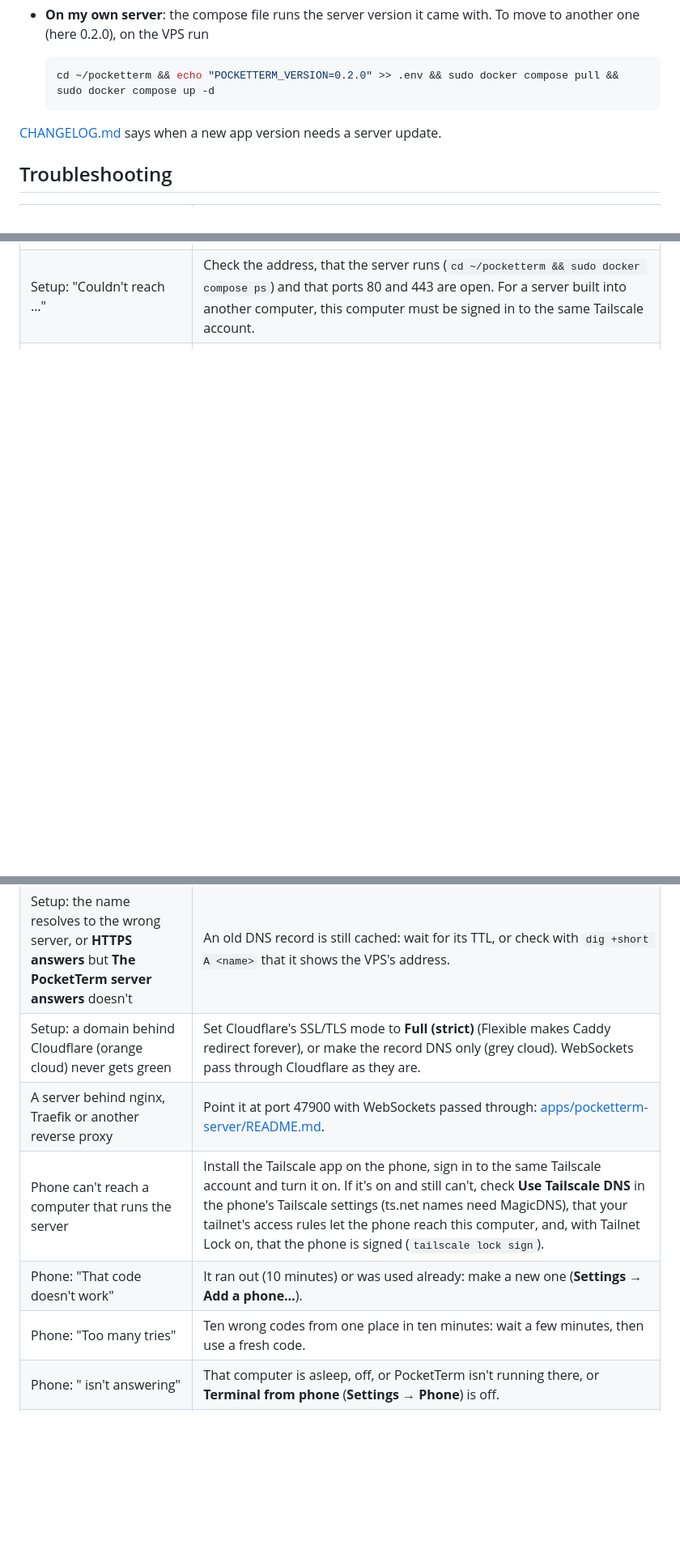
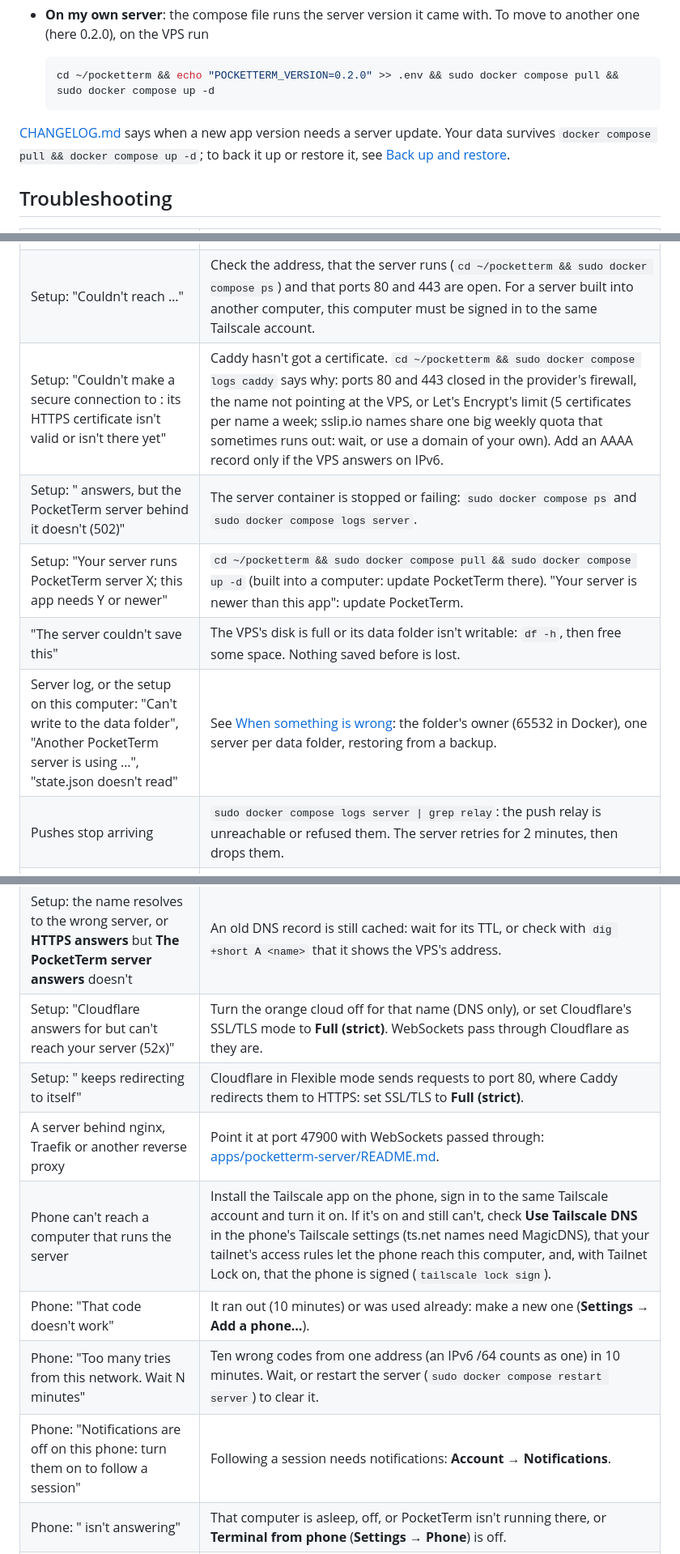
Before and after one commit to danyzmaj-apps/pocketterm, a Markdown page: docs/SELF_HOSTING.md, 3 parts joined by grey strips. Shown at 81% size. Rendered like a GitHub page; blank space fills up the shorter version.

Commit message:
Setup: edge cases (server troubleshooting rows from EdgeServer)

````diff
--- a/docs/SELF_HOSTING.md
+++ b/docs/SELF_HOSTING.md
@@ -175,7 +175,7 @@ PUSH_RELAY_KEY=<the relay's public key, base64; the relay logs it at start>
   cd ~/pocketterm && echo "POCKETTERM_VERSION=0.2.0" >> .env && sudo docker compose pull && sudo docker compose up -d
   ```
 
-[CHANGELOG.md](../CHANGELOG.md) says when a new app version needs a server update.
+[CHANGELOG.md](../CHANGELOG.md) says when a new app version needs a server update. Your data survives `docker compose pull && docker compose up -d`; to back it up or restore it, see [Back up and restore](../apps/pocketterm-server/README.md#back-up-and-restore).
 
 ## Troubleshooting
 
@@ -191,17 +191,25 @@ PUSH_RELAY_KEY=<the relay's public key, base64; the relay logs it at start>
 | Setup: "That isn't a setup link" | Copy the whole line `setup-link` printed, starting with `pocketterm://setup?url=`. |
 | Setup: "That link signs in a phone, not a computer" | That's a phone's code. Use the server's setup link (`setup-link` on the server, or **Add a computer…** on a computer that runs the server). |
 | Setup: "Couldn't reach …" | Check the address, that the server runs (`cd ~/pocketterm && sudo docker compose ps`) and that ports 80 and 443 are open. For a server built into another computer, this computer must be signed in to the same Tailscale account. |
+| Setup: "Couldn't make a secure connection to <host>: its HTTPS certificate isn't valid or isn't there yet" | Caddy hasn't got a certificate. `cd ~/pocketterm && sudo docker compose logs caddy` says why: ports 80 and 443 closed in the provider's firewall, the name not pointing at the VPS, or Let's Encrypt's limit (5 certificates per name a week; sslip.io names share one big weekly quota that sometimes runs out: wait, or use a domain of your own). Add an AAAA record only if the VPS answers on IPv6. |
+| Setup: "<host> answers, but the PocketTerm server behind it doesn't (502)" | The server container is stopped or failing: `sudo docker compose ps` and `sudo docker compose logs server`. |
+| Setup: "Your server runs PocketTerm server X; this app needs Y or newer" | `cd ~/pocketterm && sudo docker compose pull && sudo docker compose up -d` (built into a computer: update PocketTerm there). "Your server is newer than this app": update PocketTerm. |
+| "The server couldn't save this" | The VPS's disk is full or its data folder isn't writable: `df -h`, then free some space. Nothing saved before is lost. |
+| Server log, or the setup on this computer: "Can't write to the data folder", "Another PocketTerm server is using …", "state.json doesn't read" | See [When something is wrong](../apps/pocketterm-server/README.md#when-something-is-wrong): the folder's owner (65532 in Docker), one server per data folder, restoring from a backup. |
+| Pushes stop arriving | `sudo docker compose logs server \| grep relay`: the push relay is unreachable or refused them. The server retries for 2 minutes, then drops them. |
 | Setup: "That setup link doesn't work: it was replaced by a newer one" | It was replaced with `setup-link --new`. Run `setup-link` on the server for the current one, or use **Add a computer…** on the computer that hosts it. Computers already signed in stay signed in. |
 | Setup: the name doesn't resolve | For a domain, add a DNS A record with the server's IP address and wait a few minutes. For an sslip.io name, check this computer's internet connection. |
 | Setup: **HTTPS answers** stays | Open ports 80 and 443 in the provider's firewall; Caddy says why in `cd ~/pocketterm && sudo docker compose logs caddy`. |
 | Setup: "Leave out the port" or "private address" | Type the server's public IPv4 address or its domain only, as your VPS provider shows it. |
 | Setup: "An IPv6-only server doesn't work" | Add an IPv4 address to the server (most providers sell one), or use a domain with an A record. Docker can't fetch the server from `ghcr.io` over IPv6, and many phone networks are IPv4 only. |
 | Setup: the name resolves to the wrong server, or **HTTPS answers** but **The PocketTerm server answers** doesn't | An old DNS record is still cached: wait for its TTL, or check with `dig +short A <name>` that it shows the VPS's address. |
-| Setup: a domain behind Cloudflare (orange cloud) never gets green | Set Cloudflare's SSL/TLS mode to **Full (strict)** (Flexible makes Caddy redirect forever), or make the record DNS only (grey cloud). WebSockets pass through Cloudflare as they are. |
+| Setup: "Cloudflare answers for <host> but can't reach your server (52x)" | Turn the orange cloud off for that name (DNS only), or set Cloudflare's SSL/TLS mode to **Full (strict)**. WebSockets pass through Cloudflare as they are. |
+| Setup: "<host> keeps redirecting to itself" | Cloudflare in Flexible mode sends requests to port 80, where Caddy redirects them to HTTPS: set SSL/TLS to **Full (strict)**. |
 | A server behind nginx, Traefik or another reverse proxy | Point it at port 47900 with WebSockets passed through: [apps/pocketterm-server/README.md](../apps/pocketterm-server/README.md#behind-another-reverse-proxy-or-a-cloudflare-tunnel). |
 | Phone can't reach a computer that runs the server | Install the Tailscale app on the phone, sign in to the same Tailscale account and turn it on. If it's on and still can't, check **Use Tailscale DNS** in the phone's Tailscale settings (ts.net names need MagicDNS), that your tailnet's access rules let the phone reach this computer, and, with Tailnet Lock on, that the phone is signed (`tailscale lock sign`). |
 | Phone: "That code doesn't work" | It ran out (10 minutes) or was used already: make a new one (**Settings → Add a phone…**). |
-| Phone: "Too many tries" | Ten wrong codes from one place in ten minutes: wait a few minutes, then use a fresh code. |
+| Phone: "Too many tries from this network. Wait N minutes" | Ten wrong codes from one address (an IPv6 /64 counts as one) in 10 minutes. Wait, or restart the server (`sudo docker compose restart server`) to clear it. |
+| Phone: "Notifications are off on this phone: turn them on to follow a session" | Following a session needs notifications: **Account → Notifications**. |
 | Phone: "<computer> isn't answering" | That computer is asleep, off, or PocketTerm isn't running there, or **Terminal from phone** (**Settings → Phone**) is off. |
 | Phone: "Can't reach <name>.ts.net. It's on your tailnet…" | The server is built into a computer and reached through Tailscale. Install Tailscale on the phone, sign in to the same account and connect. If that computer was renamed in Tailscale, its address changed: on the phone, **Account → Leave this server**, then scan its new code. |
 | Phone: "Can't reach <host>. Check your connection." | The phone has no route to the server (offline, captive Wi-Fi not signed in, server down). PocketTerm tries again by itself; coming back to the app retries at once. |
````
